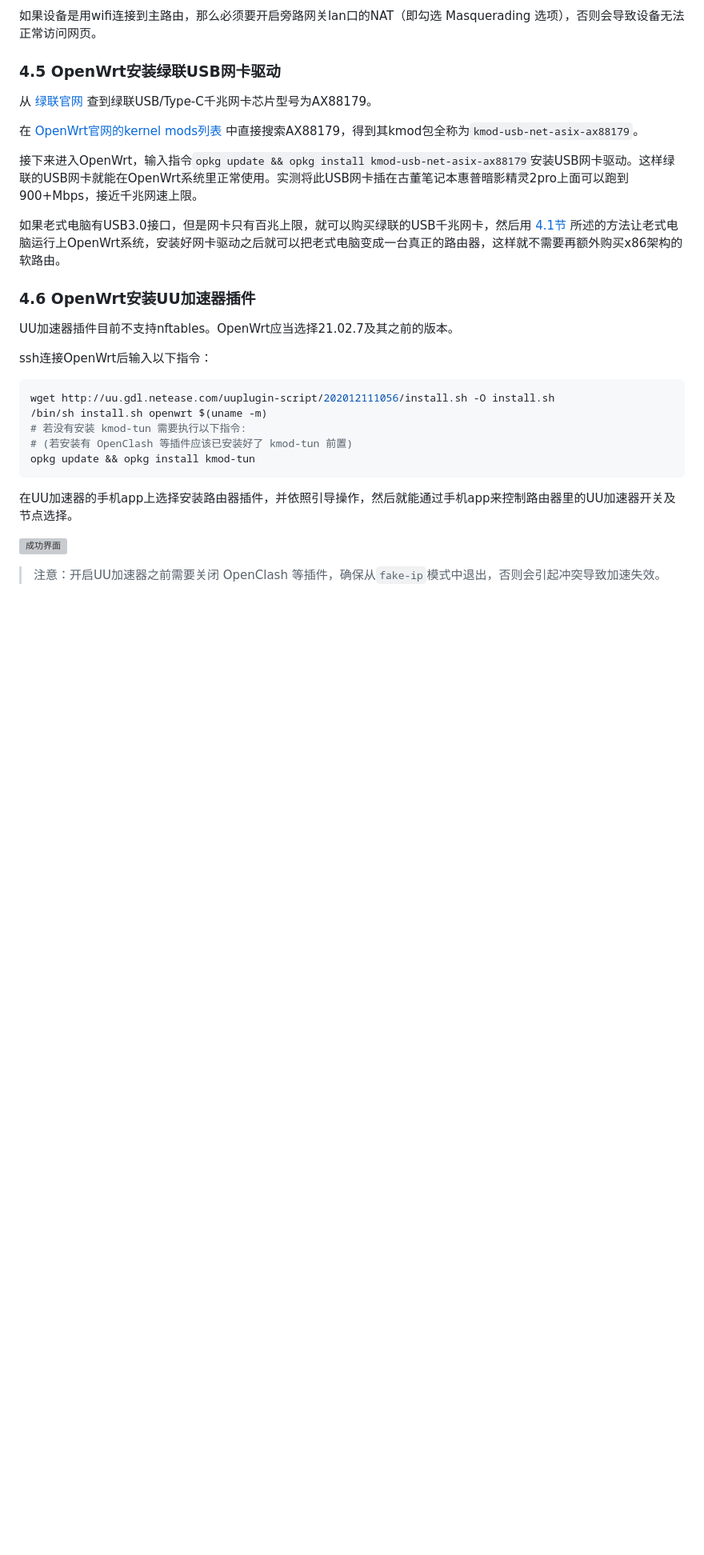
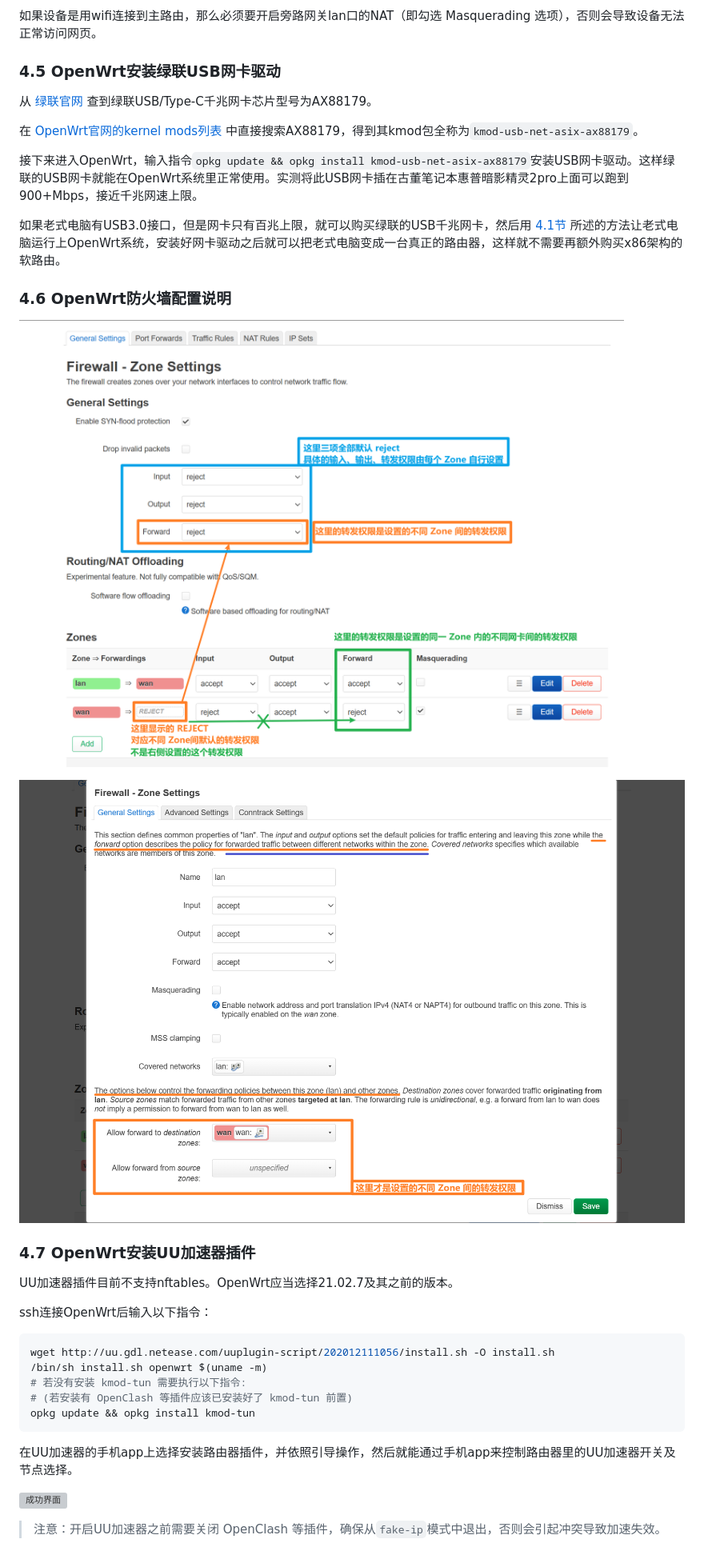
Before and after one commit to C3ylon/Notes, a Markdown page: OpenWRT.md, the part around one of its changes. Shown at 80% size. Drawn GitHub-style; pictures changed too: pics/OpenWrt/4.6_1.png (added), pics/OpenWrt/4.6_2.png (added); blank space fills up the shorter version; grey boxes are pictures that could not be loaded.

Commit message:
firewall update.

```diff
--- a/OpenWRT.md
+++ b/OpenWRT.md
@@ -577,7 +577,13 @@ OpenWrt的wan口和lan口实质区别就是**防火墙配置**不同。只要更
 
 如果老式电脑有USB3.0接口，但是网卡只有百兆上限，就可以购买绿联的USB千兆网卡，然后用 [4.1节](#411-将img文件烧录入u盘) 所述的方法让老式电脑运行上OpenWrt系统，安装好网卡驱动之后就可以把老式电脑变成一台真正的路由器，这样就不需要再额外购买x86架构的软路由。
 
-### 4.6 OpenWrt安装UU加速器插件
+### 4.6 OpenWrt防火墙配置说明
+
+![防火墙配置1](./pics/OpenWrt/4.6_1.png)
+
+![防火墙配置2](./pics/OpenWrt/4.6_2.png)
+
+### 4.7 OpenWrt安装UU加速器插件
 
 UU加速器插件目前不支持nftables。OpenWrt应当选择21.02.7及其之前的版本。
 
```
Also changed, not shown: other parts of OpenWRT.md (+6 -0 lines).
